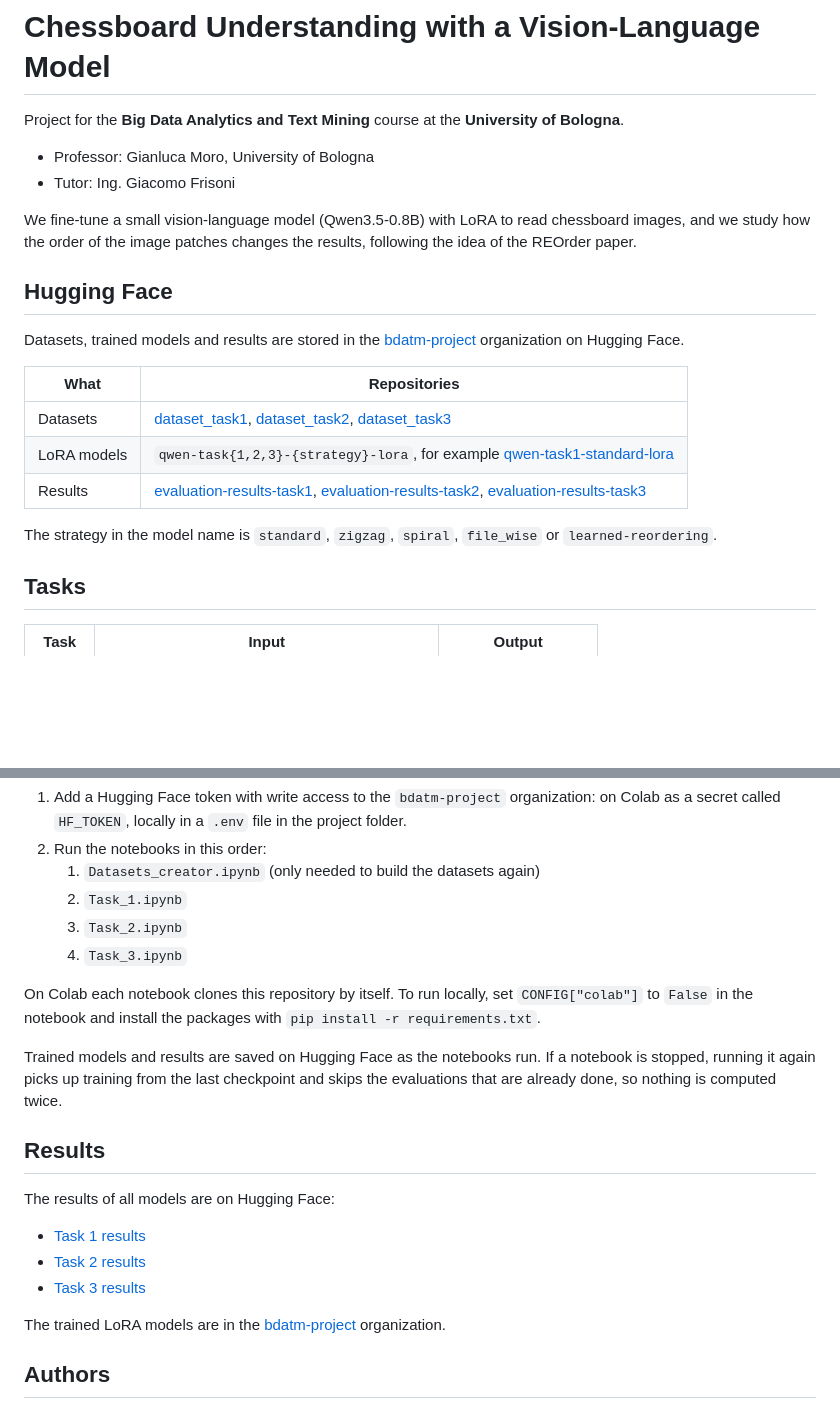
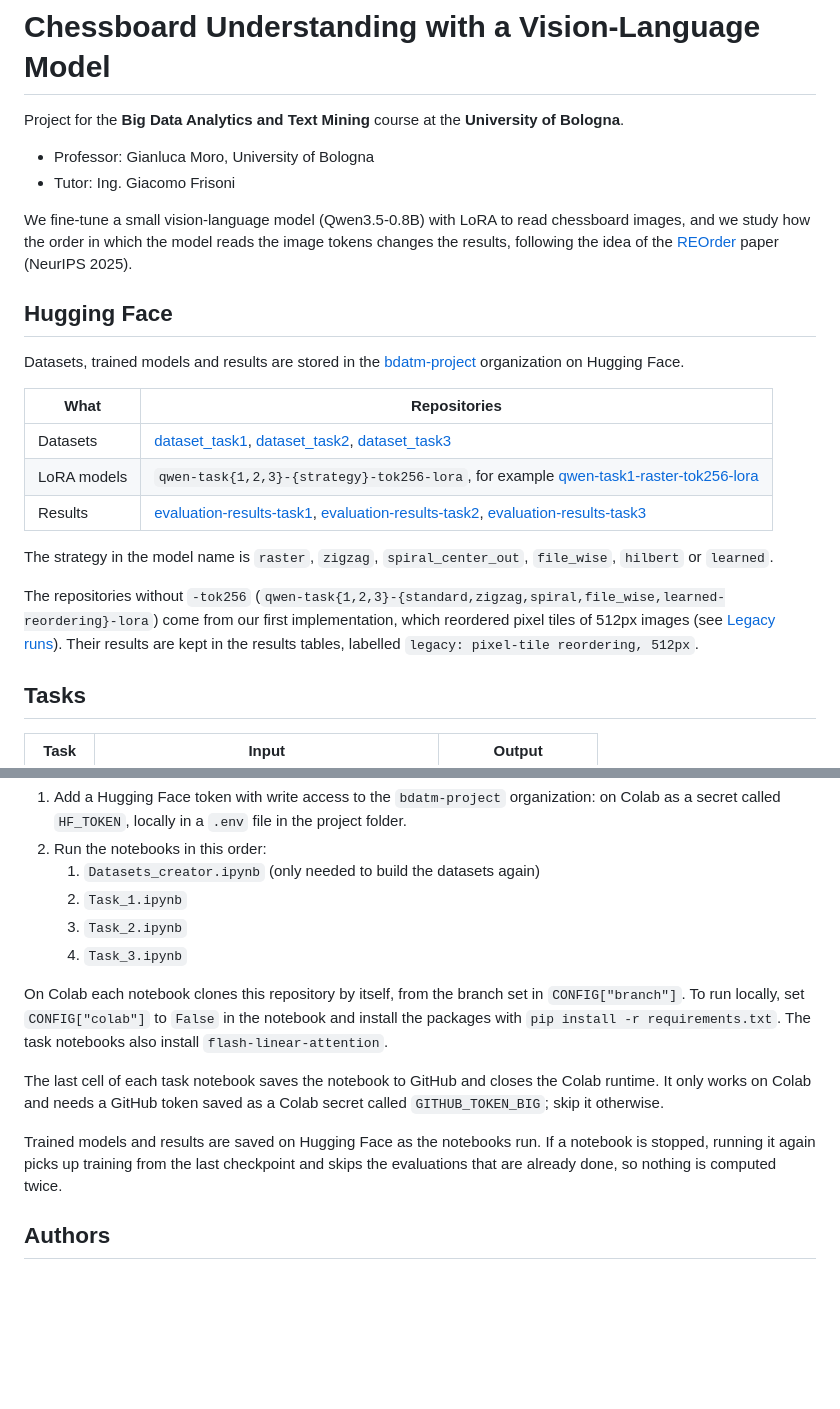
Before and after one commit to Aivon99/BigDataAndTextMiningProject, a Markdown page: README.md, 2 parts joined by grey strips. Rendered like a GitHub page; blank space fills up the shorter version.

```diff
--- a/README.md
+++ b/README.md
@@ -6,8 +6,8 @@ Project for the **Big Data Analytics and Text Mining** course at the **Universit
 - Tutor: Ing. Giacomo Frisoni
 
 We fine-tune a small vision-language model (Qwen3.5-0.8B) with LoRA to read chessboard images,
-and we study how the order of the image patches changes the results, following the idea of the
-REOrder paper.
+and we study how the order in which the model reads the image tokens changes the results,
+following the idea of the [REOrder](https://github.com/d3tk/REOrder) paper (NeurIPS 2025).
 
 ## Hugging Face
 
@@ -17,11 +17,16 @@ Datasets, trained models and results are stored in the
 | What | Repositories |
 |---|---|
 | Datasets | [dataset_task1](https://huggingface.co/datasets/bdatm-project/dataset_task1), [dataset_task2](https://huggingface.co/datasets/bdatm-project/dataset_task2), [dataset_task3](https://huggingface.co/datasets/bdatm-project/dataset_task3) |
-| LoRA models | `qwen-task{1,2,3}-{strategy}-lora`, for example [qwen-task1-standard-lora](https://huggingface.co/bdatm-project/qwen-task1-standard-lora) |
+| LoRA models | `qwen-task{1,2,3}-{strategy}-tok256-lora`, for example [qwen-task1-raster-tok256-lora](https://huggingface.co/bdatm-project/qwen-task1-raster-tok256-lora) |
 | Results | [evaluation-results-task1](https://huggingface.co/datasets/bdatm-project/evaluation-results-task1), [evaluation-results-task2](https://huggingface.co/datasets/bdatm-project/evaluation-results-task2), [evaluation-results-task3](https://huggingface.co/datasets/bdatm-project/evaluation-results-task3) |
 
-The strategy in the model name is `standard`, `zigzag`, `spiral`, `file_wise` or
-`learned-reordering`.
+The strategy in the model name is `raster`, `zigzag`, `spiral_center_out`, `file_wise`,
+`hilbert` or `learned`.
+
+The repositories without `-tok256` (`qwen-task{1,2,3}-{standard,zigzag,spiral,file_wise,learned-reordering}-lora`)
+come from our first implementation, which reordered pixel tiles of 512px images (see
+[Legacy runs](#legacy-runs)). Their results are kept in the results tables, labelled
+`legacy: pixel-tile reordering, 512px`.
 
 ## Tasks
 
@@ -108,25 +209,19 @@ The notebooks are meant to run on Google Colab with a GPU, but they also work lo
    3. `Task_2.ipynb`
    4. `Task_3.ipynb`
 
-On Colab each notebook clones this repository by itself. To run locally, set
-`CONFIG["colab"]` to `False` in the notebook and install the packages with
-`pip install -r requirements.txt`.
+On Colab each notebook clones this repository by itself, from the branch set in
+`CONFIG["branch"]`. To run locally, set `CONFIG["colab"]` to `False` in the notebook and install
+the packages with `pip install -r requirements.txt`. The task notebooks also install
+`flash-linear-attention`.
+
+The last cell of each task notebook saves the notebook to GitHub and closes the Colab runtime. It
+only works on Colab and needs a GitHub token saved as a Colab secret called `GITHUB_TOKEN_BIG`;
+skip it otherwise.
 
 Trained models and results are saved on Hugging Face as the notebooks run. If a notebook is
 stopped, running it again picks up training from the last checkpoint and skips the evaluations
 that are already done, so nothing is computed twice.
 
-## Results
-
-The results of all models are on Hugging Face:
-
-- [Task 1 results](https://huggingface.co/datasets/bdatm-project/evaluation-results-task1)
-- [Task 2 results](https://huggingface.co/datasets/bdatm-project/evaluation-results-task2)
-- [Task 3 results](https://huggingface.co/datasets/bdatm-project/evaluation-results-task3)
-
-The trained LoRA models are in the [bdatm-project](https://huggingface.co/bdatm-project)
-organization.
-
 ## Authors
 
 - Tommaso Bergonzoni
```
Also changed, not shown: other parts of README.md (+112 -16 lines).
